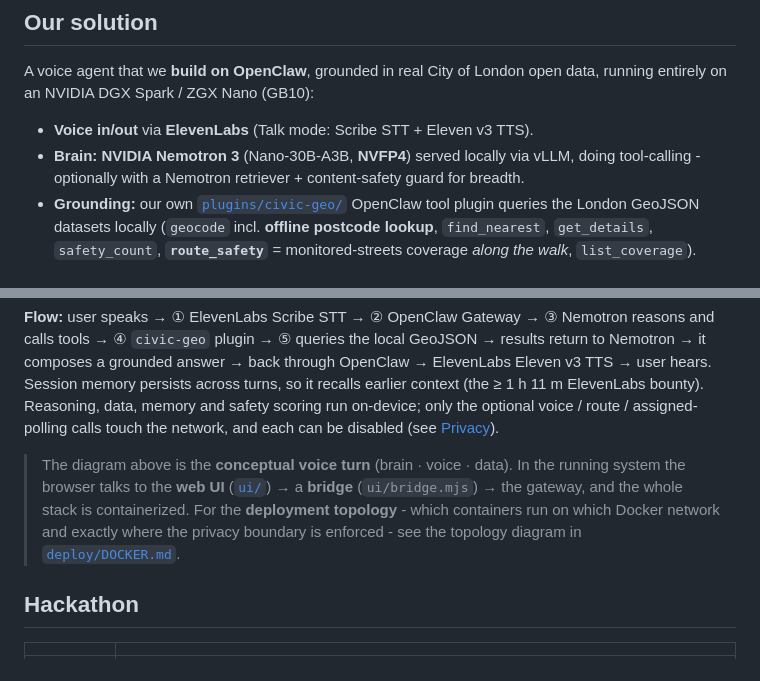
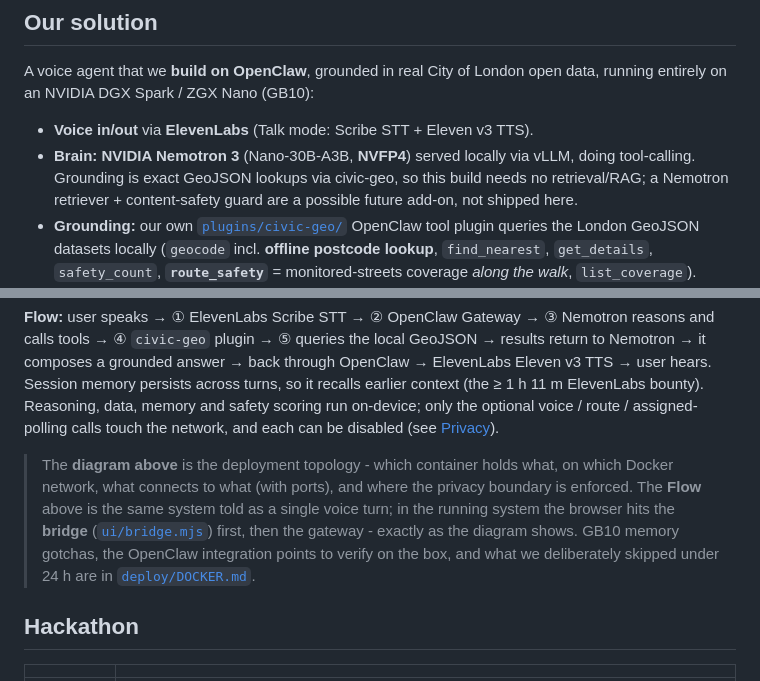
Before and after one commit to pedroandreou/Codeborough, a Markdown page: README.md, 2 parts joined by grey strips. GitHub-like rendering.

Commit message:
README: sync with current architecture diagram + drop unshipped RAG claim
- The note under the diagram no longer calls it the 'conceptual voice turn'; it now
  correctly describes the deployment topology and points the Flow narrative at it
  (resolving a contradiction with the blurb directly above it).
- Brain bullet no longer implies a Nemotron retriever + content-safety guard ship in
  this build; grounding is exact GeoJSON lookups, RAG marked as a future add-on.

```diff
--- a/README.md
+++ b/README.md
@@ -33,7 +33,8 @@ entirely on an NVIDIA DGX Spark / ZGX Nano (GB10):
 
 - **Voice in/out** via **ElevenLabs** (Talk mode: Scribe STT + Eleven v3 TTS).
 - **Brain:** **NVIDIA Nemotron 3** (Nano-30B-A3B, **NVFP4**) served locally via vLLM, doing
-  tool-calling - optionally with a Nemotron retriever + content-safety guard for breadth.
+  tool-calling. Grounding is exact GeoJSON lookups via civic-geo, so this build needs no
+  retrieval/RAG; a Nemotron retriever + content-safety guard are a possible future add-on, not shipped here.
 - **Grounding:** our own [`plugins/civic-geo/`](plugins/civic-geo/) OpenClaw tool plugin queries
   the London GeoJSON datasets locally (`geocode` incl. **offline postcode lookup**, `find_nearest`,
   `get_details`, `safety_count`, **`route_safety`** = monitored-streets coverage *along the walk*,
@@ -100,11 +101,12 @@ bounty). Reasoning, data, memory and safety scoring run on-device; only the opti
 assigned-polling calls touch the network, and each can be disabled (see
 [Privacy](#privacy-what-is-and-isnt-on-device)).
 
-> The diagram above is the **conceptual voice turn** (brain · voice · data). In the running system
-> the browser talks to the **web UI** ([`ui/`](ui/)) → a **bridge** (`ui/bridge.mjs`) → the gateway,
-> and the whole stack is containerized. For the **deployment topology** - which containers run on
-> which Docker network and exactly where the privacy boundary is enforced - see the topology diagram
-> in [`deploy/DOCKER.md`](deploy/DOCKER.md).
+> The **diagram above** is the deployment topology - which container holds what, on which Docker
+> network, what connects to what (with ports), and where the privacy boundary is enforced. The
+> **Flow** above is the same system told as a single voice turn; in the running system the browser
+> hits the **bridge** ([`ui/bridge.mjs`](ui/bridge.mjs)) first, then the gateway - exactly as the
+> diagram shows. GB10 memory gotchas, the OpenClaw integration points to verify on the box, and what
+> we deliberately skipped under 24 h are in [`deploy/DOCKER.md`](deploy/DOCKER.md).
 
 ## Hackathon
 
```
